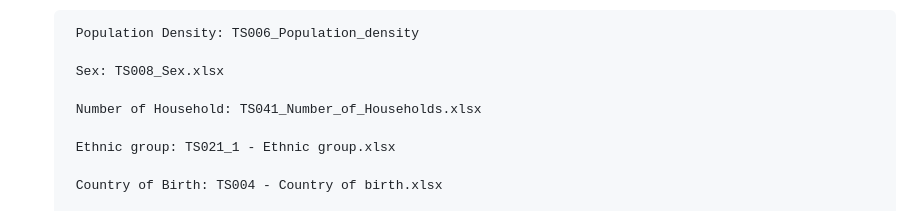
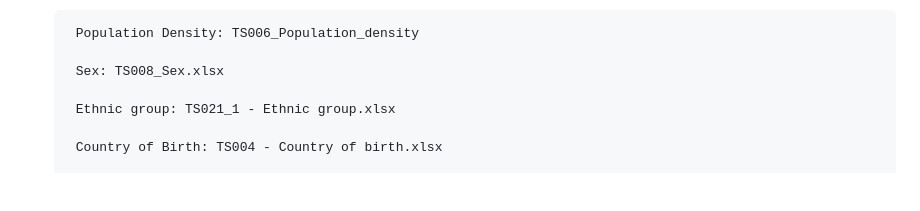
Before and after one commit to mmfleitas/11464537, a Markdown page: README.md, the part around the change. Drawn GitHub-style; blank space fills up the shorter version.

```diff
--- a/README.md
+++ b/README.md
@@ -56,8 +56,6 @@ They are all Open data sources
         Population Density: TS006_Population_density
 
         Sex: TS008_Sex.xlsx
-
-        Number of Household: TS041_Number_of_Households.xlsx
 
         Ethnic group: TS021_1 - Ethnic group.xlsx
 
```
